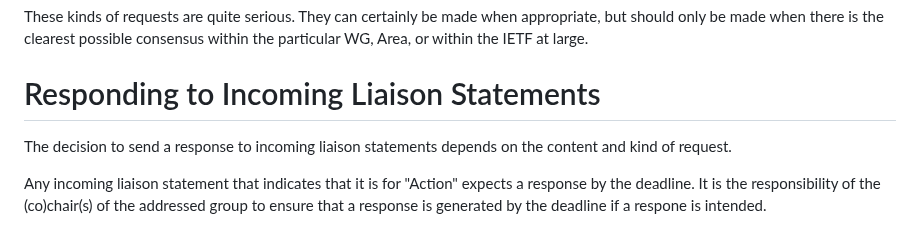
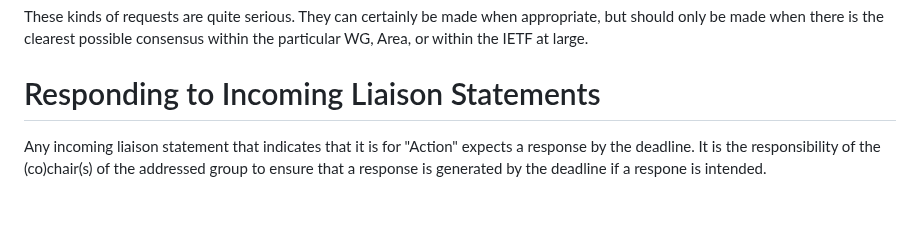
Before and after one commit to intarchboard/draft-iab-rfc4053bis, a Markdown page: draft-kuehlewind-iab-rfc4053bis.md, the part around the change. GitHub-like rendering; blank space fills up the shorter version.

Commit message:
remove sentence from intro

```diff
--- a/draft-kuehlewind-iab-rfc4053bis.md
+++ b/draft-kuehlewind-iab-rfc4053bis.md
@@ -381,8 +381,6 @@ of submission other than email is required by the other organization.
 
 #  Responding to Incoming Liaison Statements
 
-   The decision to send a response to incoming liaison statements
-   depends on the content and kind of request.
 
    Any incoming liaison statement that indicates that it is for
    "Action" expects a response by the deadline.
```
